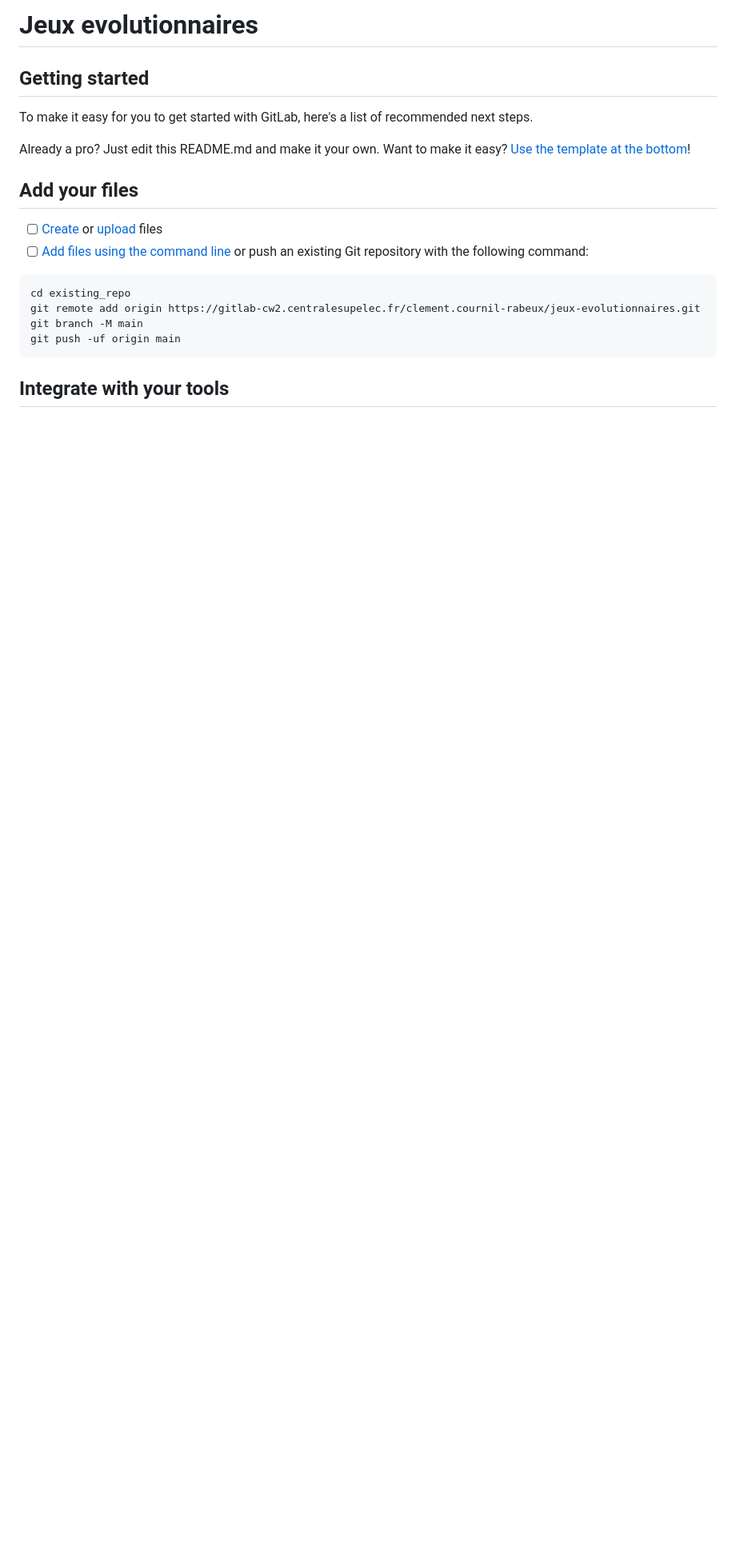
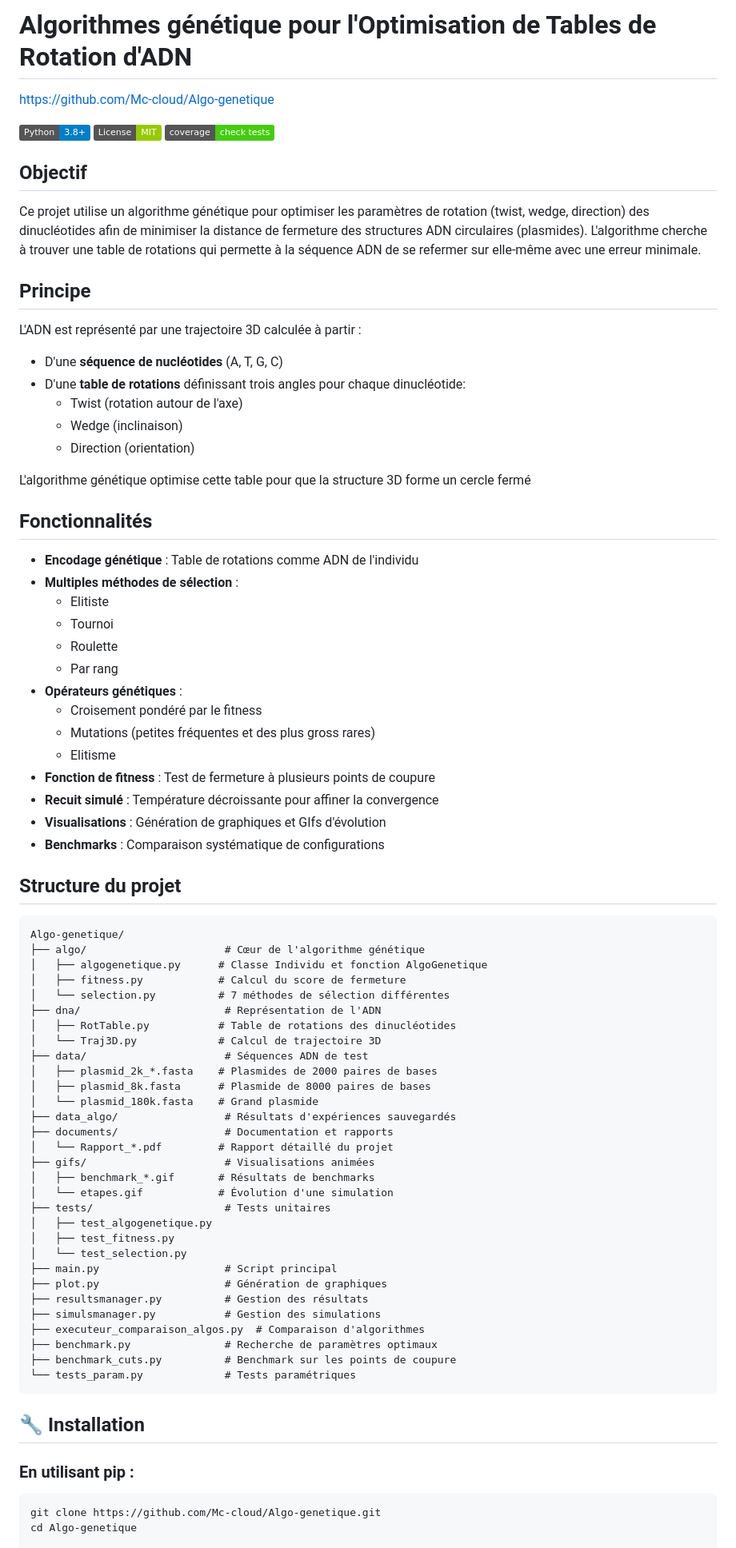
Before and after one commit to Mc-cloud/Algo-genetique, a Markdown page: README.md, the part around one of its changes. Shown at 80% size. Rendered like a GitHub page; badges without logos; blank space fills up the shorter version.

Commit message:
Complétion du readme

````diff
--- a/README.md
+++ b/README.md
@@ -1,24 +1,82 @@
-# Jeux evolutionnaires
+# Algorithmes génétique pour l'Optimisation de Tables de Rotation d'ADN
+https://github.com/Mc-cloud/Algo-genetique
+
+[![Python](https://img.shields.io/badge/Python-3.8%2B-blue.svg)](https://www.python.org/)
+[![License](https://img.shields.io/badge/License-MIT-green.svg)](LICENSE)
+[![Code Coverage](https://img.shields.io/badge/coverage-check%20tests-brightgreen.svg)](tests/)
 
 
+## Objectif
 
-## Getting started
+Ce projet utilise un algorithme génétique pour optimiser les paramètres de rotation (twist, wedge, direction) des dinucléotides afin de minimiser la distance de fermeture des structures ADN circulaires (plasmides). L'algorithme cherche à trouver une table de rotations qui permette à la séquence ADN de se refermer sur elle-même avec une erreur minimale.
 
-To make it easy for you to get started with GitLab, here's a list of recommended next steps.
+## Principe
 
-Already a pro? Just edit this README.md and make it your own. Want to make it easy? [Use the template at the bottom](#editing-this-readme)!
+L'ADN est représenté par une trajectoire 3D calculée à partir :
+- D'une **séquence de nucléotides** (A, T, G, C)
+- D'une **table de rotations** définissant trois angles pour chaque dinucléotide:
+    - Twist (rotation autour de l'axe)
+    - Wedge (inclinaison)
+    - Direction (orientation)
 
-## Add your files
+L'algorithme génétique optimise cette table pour que la structure 3D forme un cercle fermé
 
-- [ ] [Create](https://docs.gitlab.com/ee/user/project/repository/web_editor.html#create-a-file) or [upload](https://docs.gitlab.com/ee/user/project/repository/web_editor.html#upload-a-file) files
-- [ ] [Add files using the command line](https://docs.gitlab.com/topics/git/add_files/#add-files-to-a-git-repository) or push an existing Git repository with the following command:
+## Fonctionnalités
+
+- **Encodage génétique** : Table de rotations comme ADN de l'individu
+- **Multiples méthodes de sélection** :
+    - Elitiste
+    - Tournoi
+    - Roulette
+    - Par rang
+- **Opérateurs génétiques** :
+    - Croisement pondéré par le fitness
+    - Mutations (petites fréquentes et des plus gross rares)
+    - Elitisme
+- **Fonction de fitness** : Test de fermeture à plusieurs points de coupure
+- **Recuit simulé** : Température décroissante pour affiner la convergence
+- **Visualisations** : Génération de graphiques et GIfs d'évolution
+- **Benchmarks** : Comparaison systématique de configurations
+
+
+## Structure du projet
 
 ```
-cd existing_repo
-git remote add origin https://gitlab-cw2.centralesupelec.fr/clement.cournil-rabeux/jeux-evolutionnaires.git
-git branch -M main
-git push -uf origin main
+Algo-genetique/
+├── algo/                      # Cœur de l'algorithme génétique
+│   ├── algogenetique.py      # Classe Individu et fonction AlgoGenetique
+│   ├── fitness.py            # Calcul du score de fermeture
+│   └── selection.py          # 7 méthodes de sélection différentes
+├── dna/                       # Représentation de l'ADN
+│   ├── RotTable.py           # Table de rotations des dinucléotides
+│   └── Traj3D.py             # Calcul de trajectoire 3D
+├── data/                      # Séquences ADN de test
+│   ├── plasmid_2k_*.fasta    # Plasmides de 2000 paires de bases
+│   ├── plasmid_8k.fasta      # Plasmide de 8000 paires de bases
+│   └── plasmid_180k.fasta    # Grand plasmide
+├── data_algo/                 # Résultats d'expériences sauvegardés
+├── documents/                 # Documentation et rapports
+│   └── Rapport_*.pdf         # Rapport détaillé du projet
+├── gifs/                      # Visualisations animées
+│   ├── benchmark_*.gif       # Résultats de benchmarks
+│   └── etapes.gif            # Évolution d'une simulation
+├── tests/                     # Tests unitaires
+│   ├── test_algogenetique.py
+│   ├── test_fitness.py
+│   └── test_selection.py
+├── main.py                    # Script principal
+├── plot.py                    # Génération de graphiques
+├── resultsmanager.py          # Gestion des résultats
+├── simulsmanager.py           # Gestion des simulations
+├── executeur_comparaison_algos.py  # Comparaison d'algorithmes
+├── benchmark.py               # Recherche de paramètres optimaux
+├── benchmark_cuts.py          # Benchmark sur les points de coupure
+└── tests_param.py             # Tests paramétriques
 ```
 
-## Integrate with your tools
+## 🔧 Installation
+### En utilisant pip :
+```bash
+git clone https://github.com/Mc-cloud/Algo-genetique.git
+cd Algo-genetique
 
````
Also changed, not shown: other parts of README.md (+39 -54 lines).
